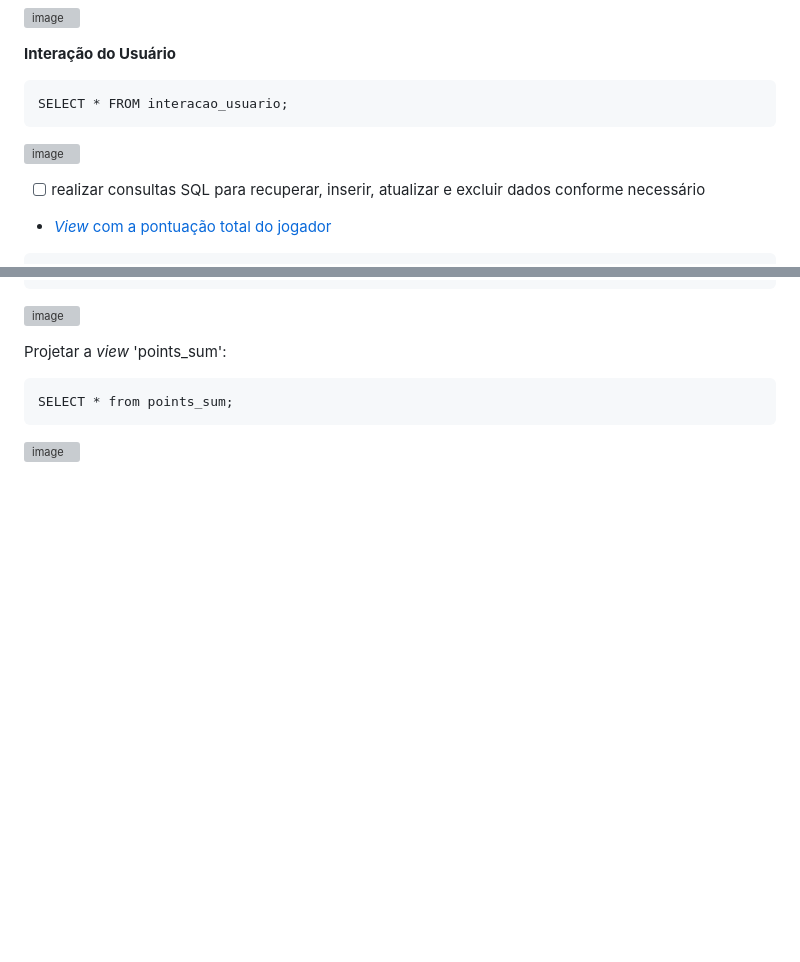
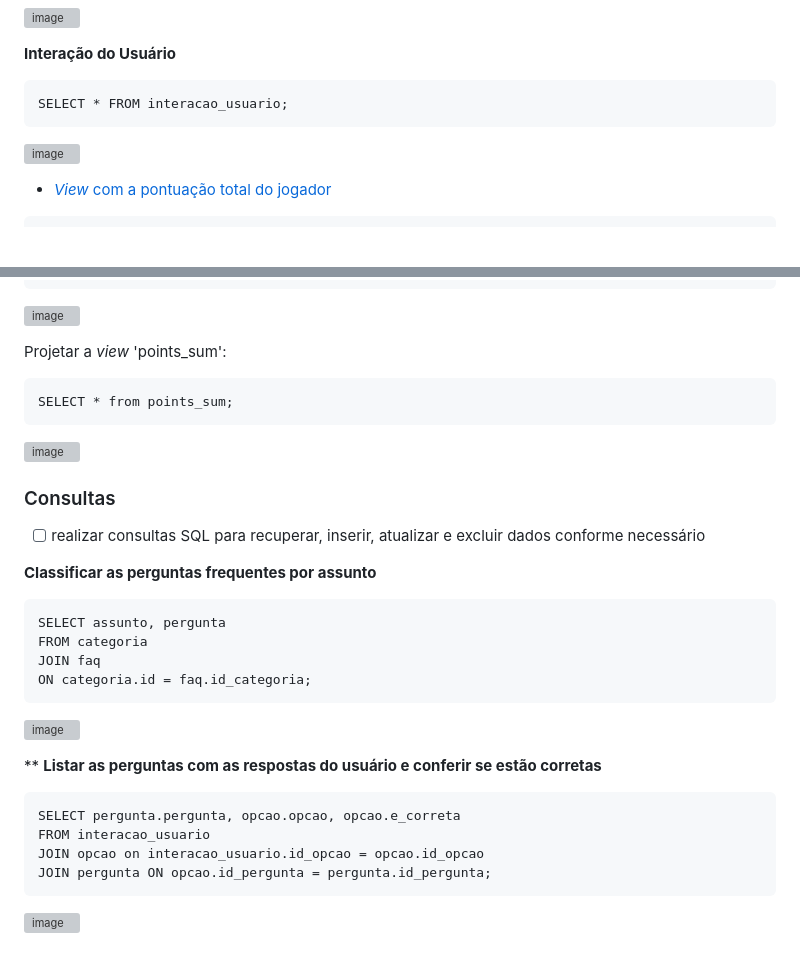
Before and after one commit to LariVital/DengueNews, a Markdown page: modeloBancoDados.md, 2 parts joined by grey strips. Drawn GitHub-style; blank space fills up the shorter version; grey boxes are pictures that could not be loaded.

Commit message:
Update modeloBancoDados.md
Incluídas informações sobre as consultas

````diff
--- a/modeloBancoDados.md
+++ b/modeloBancoDados.md
@@ -106,7 +106,6 @@ SELECT * FROM interacao_usuario;
 ```
 ![image](https://github.com/LariVital/PDI-DengueNews/assets/142796669/9c8d6a20-84c3-49a8-81bb-a4d92fd0dd3b)
 
-- [ ] realizar consultas SQL para recuperar, inserir, atualizar e excluir dados conforme necessário
 * [*View* com a pontuação total do jogador](https://github.com/LariVital/PDI-DengueNews/tree/main/banco-dados/view-score.sql)
 ```
 CREATE VIEW points_sum AS
@@ -122,3 +121,25 @@ Projetar a *view* 'points_sum':
 SELECT * from points_sum;
 ```
 ![image](https://github.com/LariVital/PDI-DengueNews/assets/142796669/ae7d5376-06ef-4735-aac6-66f7b400c19a)
+
+### Consultas
+- [ ] realizar consultas SQL para recuperar, inserir, atualizar e excluir dados conforme necessário
+
+**Classificar as perguntas frequentes por assunto**
+```
+SELECT assunto, pergunta
+FROM categoria
+JOIN faq
+ON categoria.id = faq.id_categoria;
+```
+![image](https://github.com/LariVital/PDI-DengueNews/assets/142796669/d0cf1013-74dd-43de-89fa-1bdfd0cdf0ff)
+
+**
+**Listar as perguntas com as respostas do usuário e conferir se estão corretas**
+```
+SELECT pergunta.pergunta, opcao.opcao, opcao.e_correta
+FROM interacao_usuario
+JOIN opcao on interacao_usuario.id_opcao = opcao.id_opcao
+JOIN pergunta ON opcao.id_pergunta = pergunta.id_pergunta;
+```
+![image](https://github.com/LariVital/PDI-DengueNews/assets/142796669/b5ea5ec5-eac0-47ea-9767-5dcf2764f89d)
````
